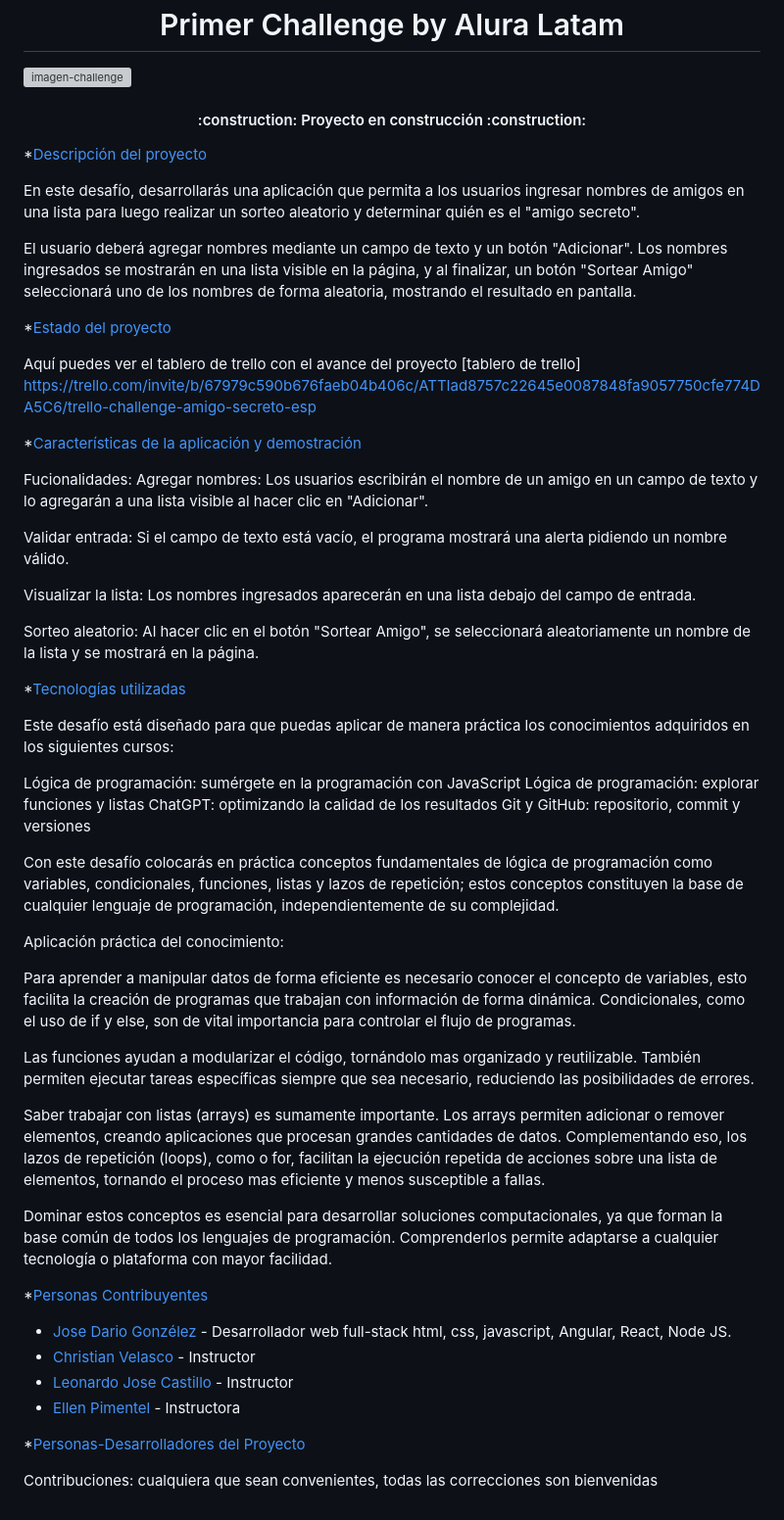
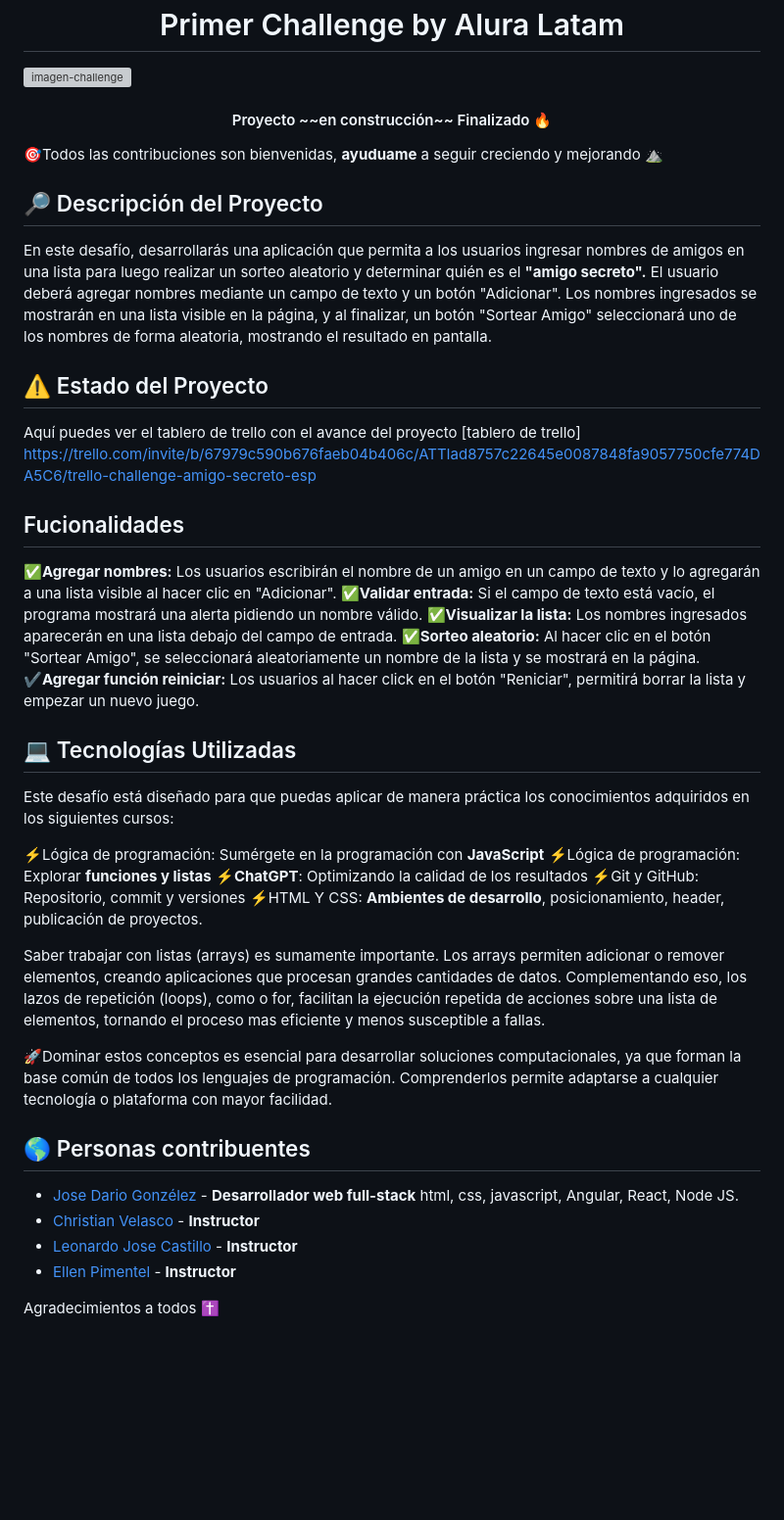
Before and after one commit to RIBAL-1/Challenge-amigo-secreto, a Markdown page: README.md, the part around the change. Shown: that part at 98% size. Rendered like a GitHub page; blank space fills up the shorter version; grey boxes are pictures that could not be loaded.

Commit message:
Update README.md
Puliendo el readme

```diff
--- a/README.md
+++ b/README.md
@@ -3,59 +3,48 @@
 <img width="960" alt="imagen-challenge" src="https://github.com/user-attachments/assets/d3d9ff9b-ce7a-443e-b33a-edd4fddee471" />
 
 <h4 align="center">
-:construction: Proyecto en construcción :construction:
+Proyecto ~~en construcción~~ Finalizado 🔥
 </h4>
 
-*[Descripción del proyecto](#descripción-del-proyecto)
+🎯Todos las contribuciones son bienvenidas, **ayuduame** a seguir creciendo y mejorando ⛰️
 
-En este desafío, desarrollarás una aplicación que permita a los usuarios ingresar nombres de amigos en una lista para luego realizar un sorteo aleatorio y determinar quién es el "amigo secreto".
+## 🔎 Descripción del Proyecto
 
+En este desafío, desarrollarás una aplicación que permita a los usuarios ingresar nombres de amigos en una lista para luego realizar un sorteo aleatorio y determinar quién es el **"amigo secreto".**
 El usuario deberá agregar nombres mediante un campo de texto y un botón "Adicionar". Los nombres ingresados se mostrarán en una lista visible en la página, y al finalizar, un botón "Sortear Amigo" seleccionará uno de los nombres de forma aleatoria, mostrando el resultado en pantalla.
 
-*[Estado del proyecto](#Estado-del-proyecto)
+## ⚠️ Estado del Proyecto
 
 Aquí puedes ver el tablero de trello con el avance del proyecto
 [tablero de trello] https://trello.com/invite/b/67979c590b676faeb04b406c/ATTIad8757c22645e0087848fa9057750cfe774DA5C6/trello-challenge-amigo-secreto-esp
 
-*[Características de la aplicación y demostración](#Características-de-la-aplicación-y-demostración)
+## Fucionalidades
 
-Fucionalidades:
-Agregar nombres: Los usuarios escribirán el nombre de un amigo en un campo de texto y lo agregarán a una lista visible al hacer clic en "Adicionar".
+✅**Agregar nombres:** Los usuarios escribirán el nombre de un amigo en un campo de texto y lo agregarán a una lista visible al hacer clic en "Adicionar".
+✅**Validar entrada:** Si el campo de texto está vacío, el programa mostrará una alerta pidiendo un nombre válido.
+✅**Visualizar la lista:** Los nombres ingresados aparecerán en una lista debajo del campo de entrada.
+✅**Sorteo aleatorio:** Al hacer clic en el botón "Sortear Amigo", se seleccionará aleatoriamente un nombre de la lista y se mostrará en la página.
+✔️**Agregar función reiniciar:** Los usuarios al hacer click en el botón "Reniciar", permitirá borrar la lista y empezar un nuevo juego.
 
-Validar entrada: Si el campo de texto está vacío, el programa mostrará una alerta pidiendo un nombre válido.
-
-Visualizar la lista: Los nombres ingresados aparecerán en una lista debajo del campo de entrada.
-
-Sorteo aleatorio: Al hacer clic en el botón "Sortear Amigo", se seleccionará aleatoriamente un nombre de la lista y se mostrará en la página.
-
-*[Tecnologías utilizadas](#tecnologías-utilizadas)
+## 💻 Tecnologías Utilizadas
 
 Este desafío está diseñado para que puedas aplicar de manera práctica los conocimientos adquiridos en los siguientes cursos:
 
-Lógica de programación: sumérgete en la programación con JavaScript
-Lógica de programación: explorar funciones y listas
-ChatGPT: optimizando la calidad de los resultados
-Git y GitHub: repositorio, commit y versiones
-
-Con este desafío colocarás en práctica conceptos fundamentales de lógica de programación como variables, condicionales, funciones, listas y lazos de repetición; estos conceptos constituyen la base de cualquier lenguaje de programación, independientemente de su complejidad.
-
-Aplicación práctica del conocimiento:
-
-Para aprender a manipular datos de forma eficiente es necesario conocer el concepto de variables, esto facilita la creación de programas que trabajan con información de forma dinámica. Condicionales, como el uso de if y else, son de vital importancia para controlar el flujo de programas.
-
-Las funciones ayudan a modularizar el código, tornándolo mas organizado y reutilizable. También permiten ejecutar tareas específicas siempre que sea necesario, reduciendo las posibilidades de errores.
+⚡Lógica de programación: Sumérgete en la programación con **JavaScript**
+⚡Lógica de programación: Explorar **funciones y listas**
+⚡**ChatGPT**: Optimizando la calidad de los resultados
+⚡Git y GitHub: Repositorio, commit y versiones
+⚡HTML Y CSS: **Ambientes de desarrollo**, posicionamiento, header, publicación de proyectos.
 
 Saber trabajar con listas (arrays) es sumamente importante. Los arrays permiten adicionar o remover elementos, creando aplicaciones que procesan grandes cantidades de datos. Complementando eso, los lazos de repetición (loops), como o for, facilitan la ejecución repetida de acciones sobre una lista de elementos, tornando el proceso mas eficiente y menos susceptible a fallas.
 
-Dominar estos conceptos es esencial para desarrollar soluciones computacionales, ya que forman la base común de todos los lenguajes de programación. Comprenderlos permite adaptarse a cualquier tecnología o plataforma con mayor facilidad.
+🚀Dominar estos conceptos es esencial para desarrollar soluciones computacionales, ya que forman la base común de todos los lenguajes de programación. Comprenderlos permite adaptarse a cualquier tecnología o plataforma con mayor facilidad.
 
-*[Personas Contribuyentes](#personas-contribuyentes)
+## 🌎 Personas contribuentes
 
-- [Jose Dario Gonzélez](https://github.com/JoseDarioGonzalezCha) - Desarrollador web full-stack html, css, javascript, Angular, React, Node JS.
-- [Christian Velasco](https://github.com/christianpva) - Instructor
-- [Leonardo Jose Castillo](https://github.com/ljcl79) - Instructor
-- [Ellen Pimentel](https://github.com/Ellen-code) - Instructora
+- [Jose Dario Gonzélez](https://github.com/JoseDarioGonzalezCha) - **Desarrollador web full-stack** html, css, javascript, Angular, React, Node JS.
+- [Christian Velasco](https://github.com/christianpva) - **Instructor**
+- [Leonardo Jose Castillo](https://github.com/ljcl79) - **Instructor**
+- [Ellen Pimentel](https://github.com/Ellen-code) - **Instructor**
 
-*[Personas-Desarrolladores del Proyecto](#personas-desarrolladores)
-
-Contribuciones: cualquiera que sean convenientes, todas las correcciones son bienvenidas
+Agradecimientos a todos ✝️
```
